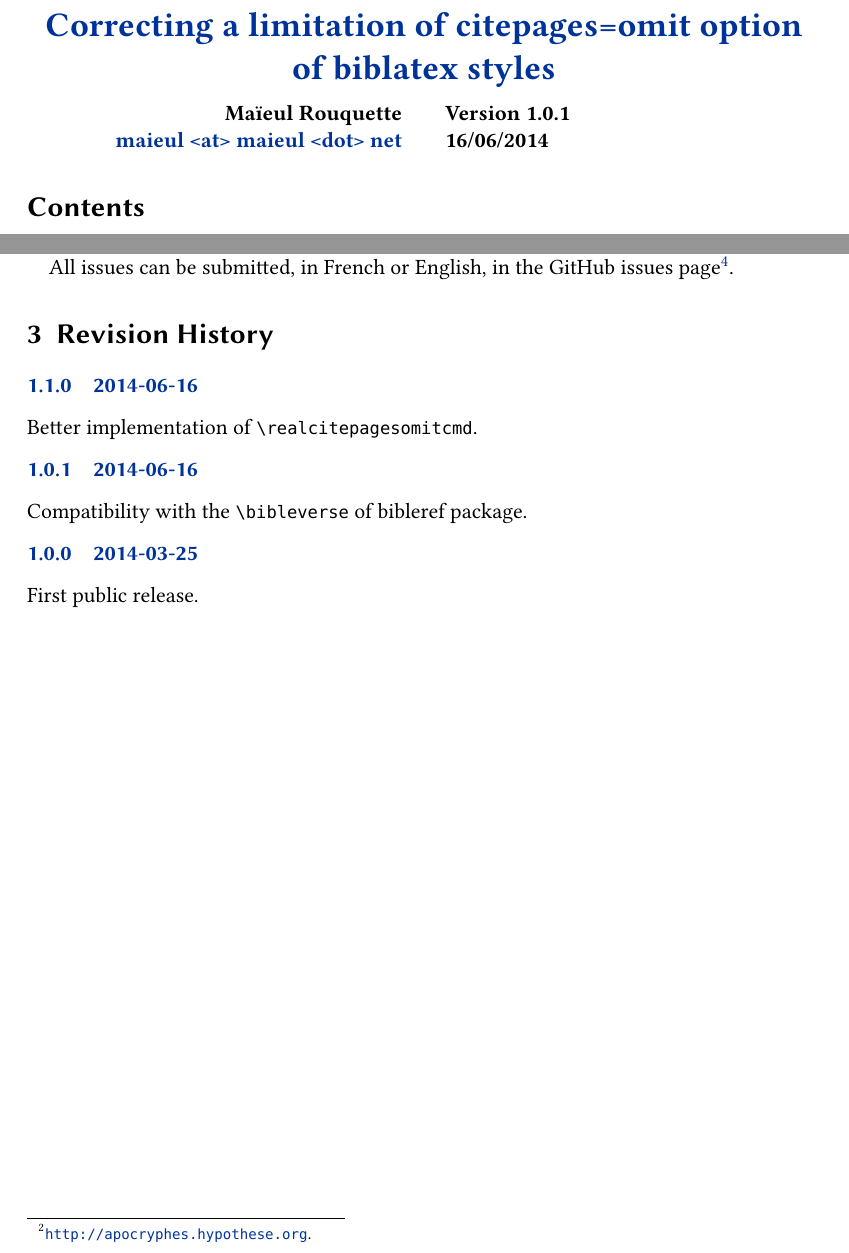
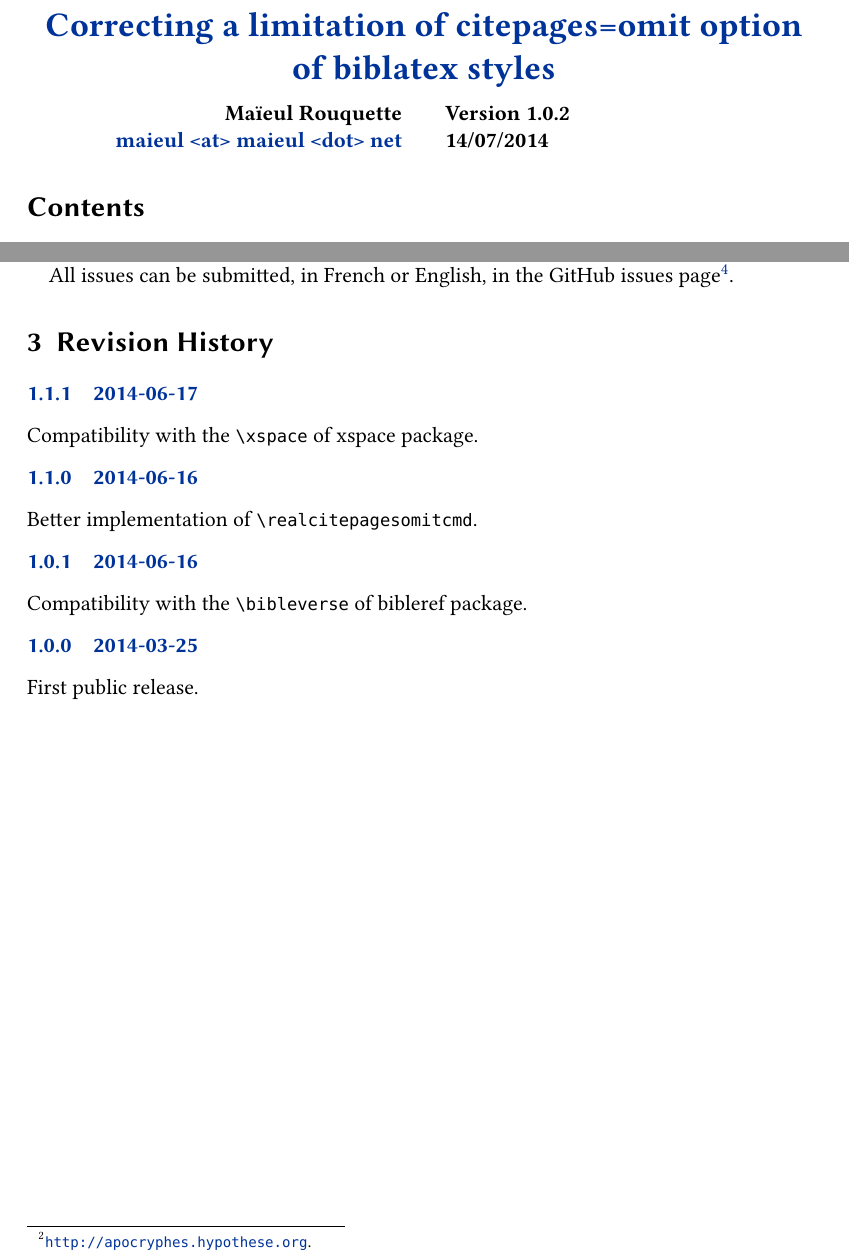
Before and after one commit to maieul/biblatex-true-citepages-omit, a LaTeX document (biblatex-true-citepages-omit.tex, which reads biblatex-true-citepages-omit.sty): two parts of pages 1 and 3 of 3, joined at a grey line, cut so that both start at the same text. Compiled offline with XeLaTeX.

Commit message:
xspace -> rendre robuste

```diff
--- a/biblatex-true-citepages-omit.sty
+++ b/biblatex-true-citepages-omit.sty
@@ -15,7 +15,7 @@
 % This work consists of the file biblatex-real-citepages-omit.sty
 
 \NeedsTeXFormat{LaTeX2e}
-\ProvidesPackage{biblatex-true-citepages-omit}[2014/06/15 v1.1.0 real run of citepages=omit for biblatex]
+\ProvidesPackage{biblatex-true-citepages-omit}[2014/07/14 v1.1.1 real run of citepages=omit for biblatex]
 \RequirePackage{xstring}
 
 \AtEveryCitekey{%
@@ -32,9 +32,10 @@
 
 
 \newcommand{\realcitepagesomitcmd}[1]{\ifcsdef{#1}{\expandafter\robustify\csname#1\endcsname}{}}
+
+\realcitepagesomitcmd{bibleverse}
 \realcitepagesomitcmd{emph}
 \realcitepagesomitcmd{textbf}
-\realcitepagesomitcmd{bibleverse}
-
+\realcitepagesomitcmd{xspace}
 
 \endinput
--- a/biblatex-true-citepages-omit.tex
+++ b/biblatex-true-citepages-omit.tex
@@ -26,8 +26,8 @@
 	email={maieul <at> maieul <dot> net},
 	author={Maïeul Rouquette},
 	subtitle={},
-	revision={1.0.1},
-	date={16/06/2014},
+	revision={1.0.2},
+	date={14/07/2014},
 	url={https://github.com/maieul/biblatex-true-citepages-omit}}
 % Hyphen
 \hyphenation{Ma-de-lei-ne}
@@ -121,6 +121,11 @@ All issues can be submitted, in French or English, in the GitHub issues page\foo
 \section{Revision History}
 \begin{changelog}
 
+\begin{release}{1.1.1}{2014-06-17}
+\item Compatibility with the \cs{xspace} of xspace package.
+\end{release}
+
+
 \begin{release}{1.1.0}{2014-06-16}
 \item Better implementation of  \cs{realcitepagesomitcmd}.
 \end{release}
```
